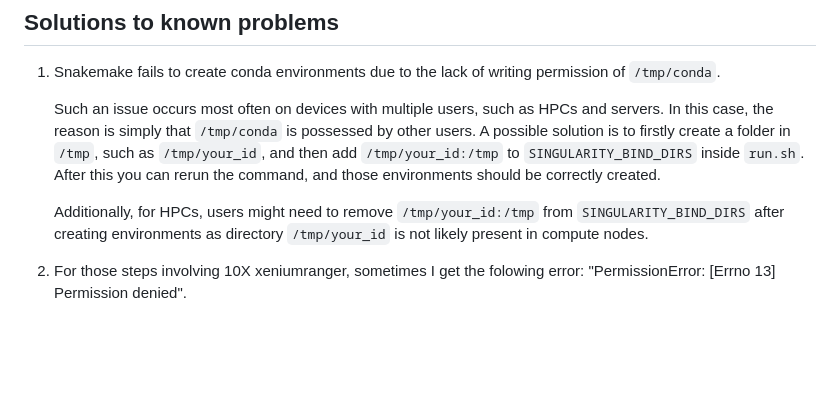
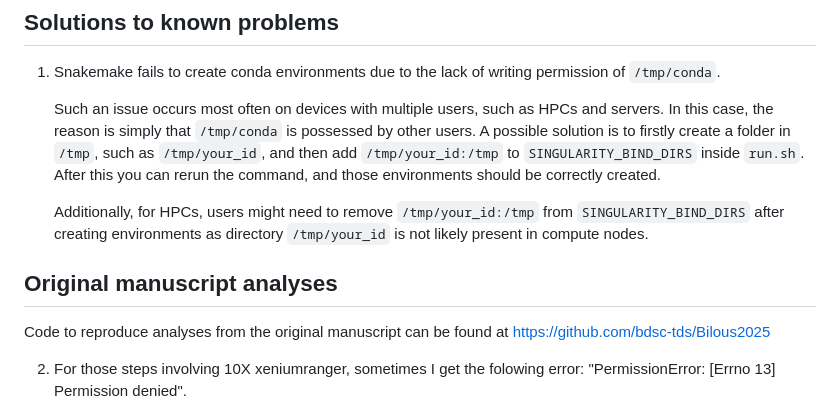
Before and after one commit to bdsc-tds/xenium_analysis_pipeline, a Markdown page: README.md, the part around the change. GitHub-like rendering; blank space fills up the shorter version.

```diff
--- a/README.md
+++ b/README.md
@@ -136,6 +136,10 @@ There are some other files related to Xenium data analysis, residing in `noteboo
 
    Additionally, for HPCs, users might need to remove `/tmp/your_id:/tmp` from `SINGULARITY_BIND_DIRS` after creating environments as directory `/tmp/your_id` is not likely present in compute nodes.
 
+
+## Original manuscript analyses
+Code to reproduce analyses from the original manuscript can be found at https://github.com/bdsc-tds/Bilous2025
+
 2. For those steps involving 10X xeniumranger, sometimes I get the folowing error: "PermissionError: [Errno 13] Permission denied".
 
    10X xeniumranger copies files from raw data during processing. This error could be because the user, as the owner of the raw data, deprives him-/herself of write permission to it. When 10X xeniumranger conducts copy operation, it also copies the modes of files, and hence this error when it needs to write to the copied files. Although it is a safe behaviour to prevent from accidental change of the raw data, users have to have write permission to the raw data when they are also the owner.
```
